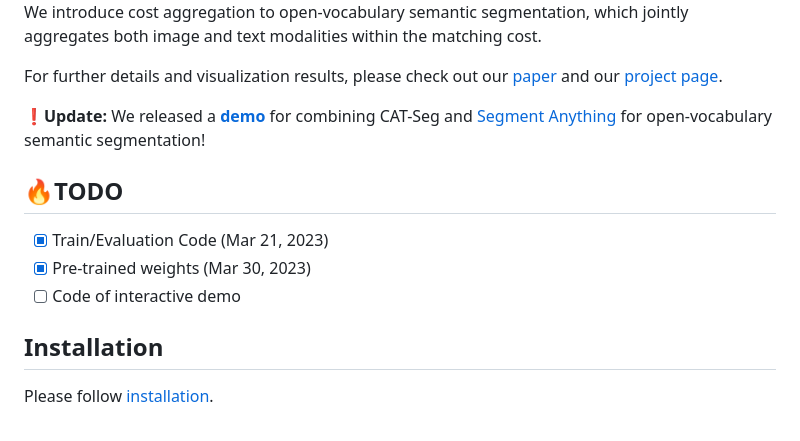
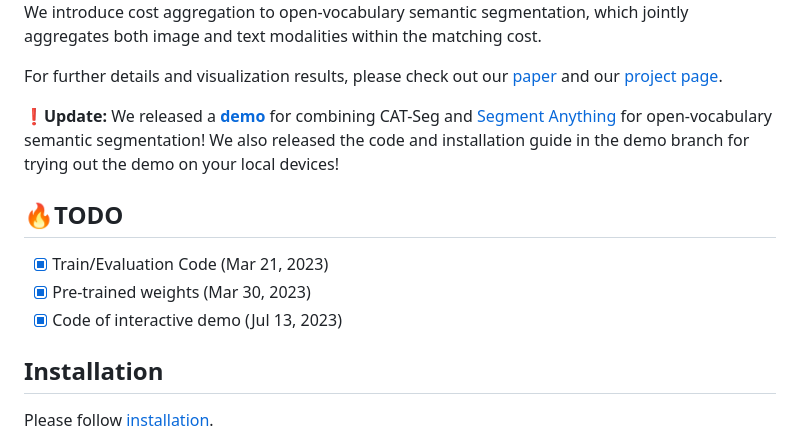
Before and after one commit to cvlab-kaist/CAT-Seg, a Markdown page: README.md, the part around the change. Drawn GitHub-style.

```diff
--- a/README.md
+++ b/README.md
@@ -18,12 +18,12 @@ We introduce cost aggregation to open-vocabulary semantic segmentation, which jo
 
 For further details and visualization results, please check out our [paper](https://arxiv.org/abs/2303.11797) and our [project page](https://ku-cvlab.github.io/CAT-Seg/).
 
-**❗️Update:** We released a **[demo](https://huggingface.co/spaces/hamacojr/SAM-CAT-Seg)** for combining CAT-Seg and [Segment Anything](https://github.com/facebookresearch/segment-anything) for open-vocabulary semantic segmentation!
+**❗️Update:** We released a **[demo](https://huggingface.co/spaces/hamacojr/SAM-CAT-Seg)** for combining CAT-Seg and [Segment Anything](https://github.com/facebookresearch/segment-anything) for open-vocabulary semantic segmentation! We also released the code and installation guide in the demo branch for trying out the demo on your local devices!
 
 ## :fire:TODO
 - [x] Train/Evaluation Code (Mar 21, 2023)
 - [x] Pre-trained weights (Mar 30, 2023)
-- [ ] Code of interactive demo
+- [x] Code of interactive demo (Jul 13, 2023)
 
 ## Installation
 Please follow [installation](INSTALL.md).
```
